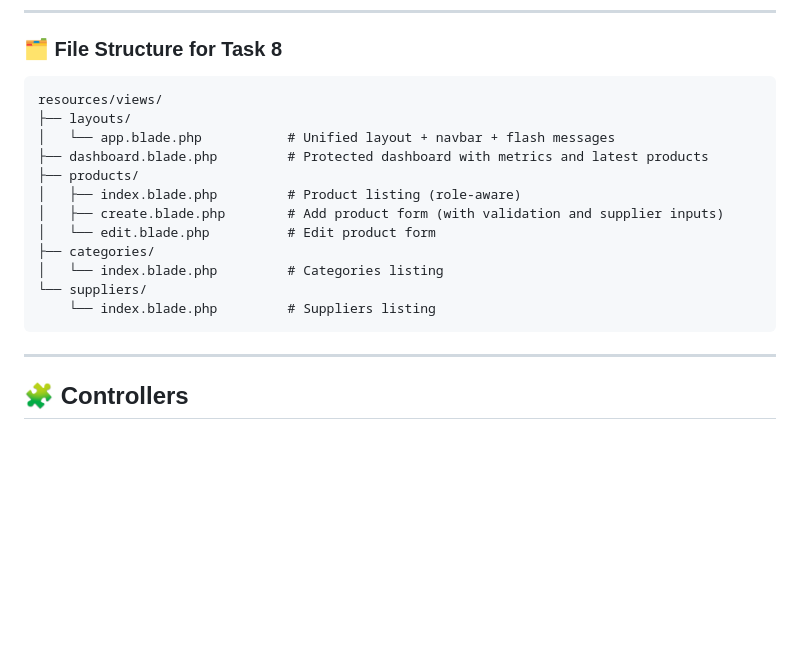
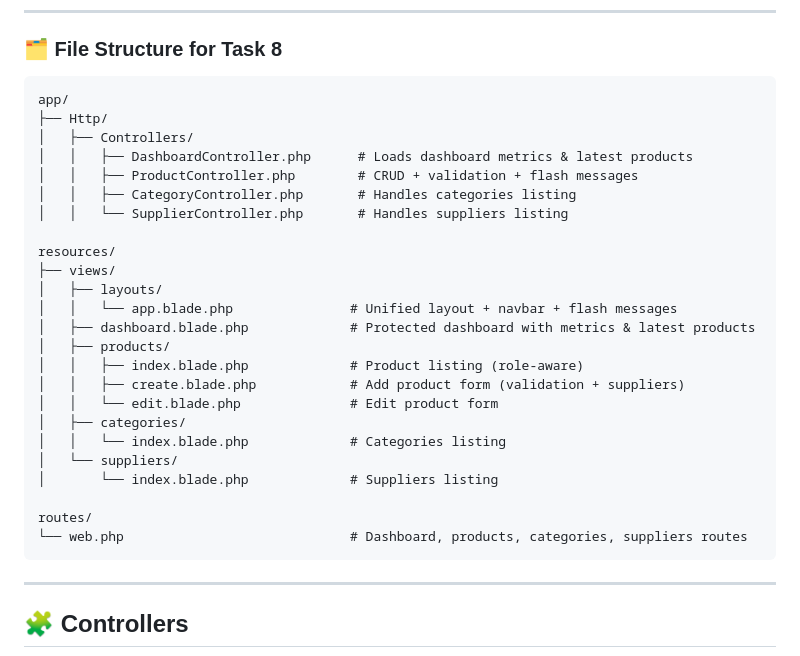
Before and after one commit to mo7ammedash/Field-training-Backend, a Markdown page: w08/README.md, the part around the change. GitHub-like rendering; blank space fills up the shorter version.

Commit message:
Revise file structure in README for Task 8
Updated file structure section to include app and resources directories with their respective controllers and views.

````diff
--- a/w08/README.md
+++ b/w08/README.md
@@ -80,18 +80,30 @@ This README summarizes all improvements on top of the previous project.
 ### 🗂️ File Structure for Task 8
 
 ```
-resources/views/
-├── layouts/
-│   └── app.blade.php           # Unified layout + navbar + flash messages
-├── dashboard.blade.php         # Protected dashboard with metrics and latest products
-├── products/
-│   ├── index.blade.php         # Product listing (role-aware)
-│   ├── create.blade.php        # Add product form (with validation and supplier inputs)
-│   └── edit.blade.php          # Edit product form
-├── categories/
-│   └── index.blade.php         # Categories listing
-└── suppliers/
-    └── index.blade.php         # Suppliers listing
+app/
+├── Http/
+│   ├── Controllers/
+│   │   ├── DashboardController.php      # Loads dashboard metrics & latest products
+│   │   ├── ProductController.php        # CRUD + validation + flash messages
+│   │   ├── CategoryController.php       # Handles categories listing
+│   │   └── SupplierController.php       # Handles suppliers listing
+
+resources/
+├── views/
+│   ├── layouts/
+│   │   └── app.blade.php               # Unified layout + navbar + flash messages
+│   ├── dashboard.blade.php             # Protected dashboard with metrics & latest products
+│   ├── products/
+│   │   ├── index.blade.php             # Product listing (role-aware)
+│   │   ├── create.blade.php            # Add product form (validation + suppliers)
+│   │   └── edit.blade.php              # Edit product form
+│   ├── categories/
+│   │   └── index.blade.php             # Categories listing
+│   └── suppliers/
+│       └── index.blade.php             # Suppliers listing
+
+routes/
+└── web.php                             # Dashboard, products, categories, suppliers routes
 ```
 
 ---
````
